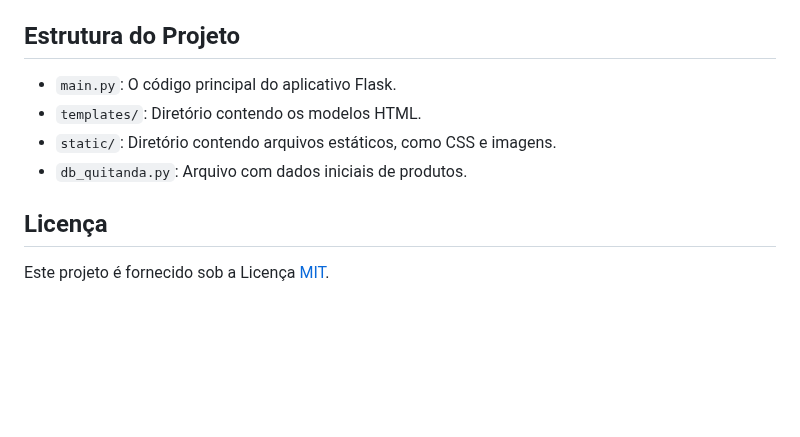
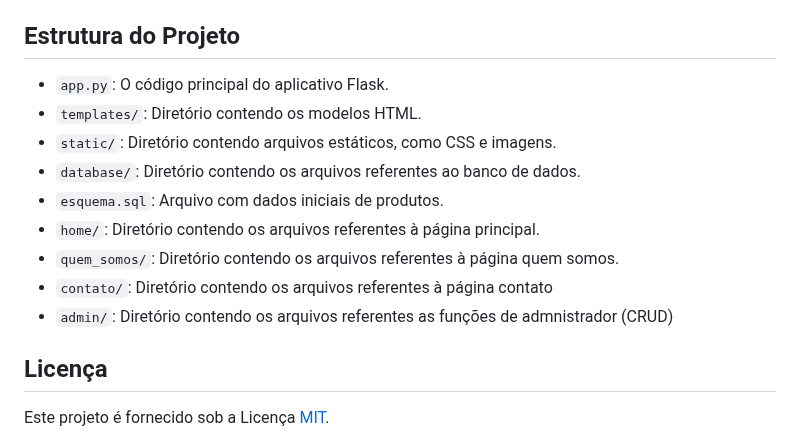
Before and after one commit to otavioDev07/Projeto_Quitanda, a Markdown page: README.md, the part around one of its changes. GitHub-like rendering; blank space fills up the shorter version.

Commit message:
Alteração no README

```diff
--- a/README.md
+++ b/README.md
@@ -55,11 +55,15 @@ Para configurar e executar o projeto em sua máquina local, siga estas etapas:
 ## Estrutura do Projeto
 
 
-- `main.py`: O código principal do aplicativo Flask.
+- `app.py`: O código principal do aplicativo Flask.
 - `templates/`: Diretório contendo os modelos HTML.
 - `static/`: Diretório contendo arquivos estáticos, como CSS e imagens.
-- `db_quitanda.py`: Arquivo com dados iniciais de produtos.
-
+- `database/`: Diretório contendo os arquivos referentes ao banco de dados.
+- `esquema.sql`: Arquivo com dados iniciais de produtos.
+- `home/`: Diretório contendo os arquivos referentes à página principal.
+- `quem_somos/`: Diretório contendo os arquivos referentes à página quem somos.
+- `contato/`: Diretório contendo os arquivos referentes à página contato
+- `admin/`: Diretório contendo os arquivos referentes as funções de admnistrador (CRUD)
 
 ## Licença
 
```
Also changed, not shown: other parts of README.md (+1 -1 lines).
